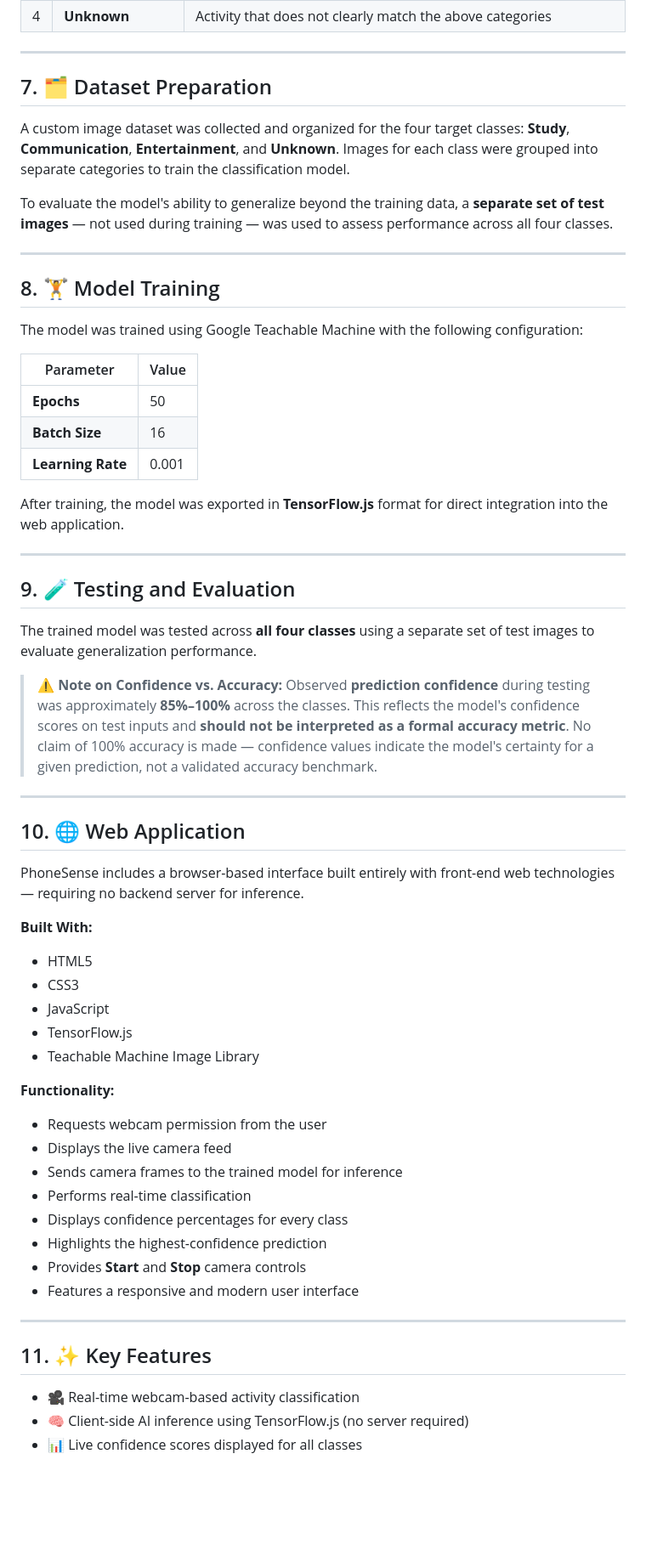
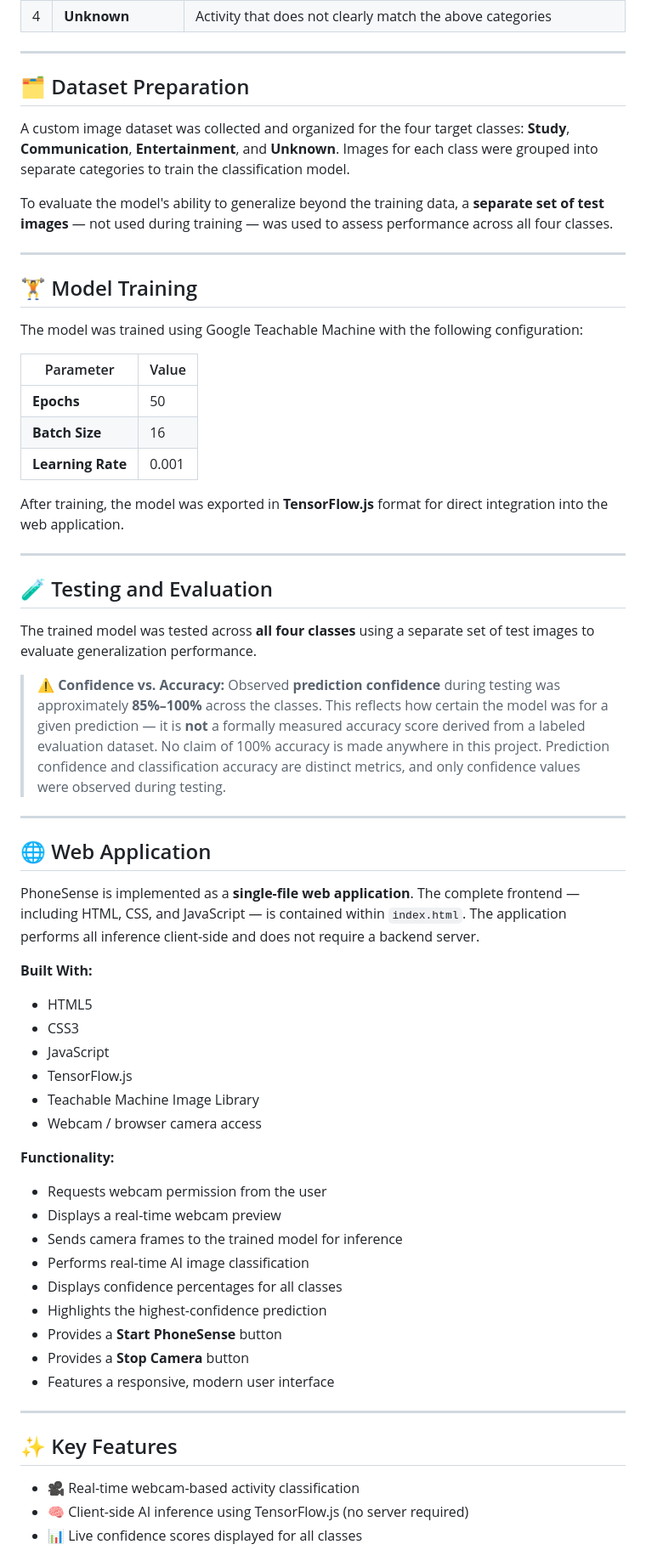
Before and after one commit to Devika-2006/StudentMate-AI, a Markdown page: PhoneScense/index.html/README.md, the part around one of its changes. Shown at 85% size. Rendered like a GitHub page; blank space fills up the shorter version.

```diff
--- a/PhoneScense/index.html/README.md
+++ b/PhoneScense/index.html/README.md
@@ -68,7 +68,7 @@ PhoneSense classifies webcam input into **four classes**:
 
 ---
 
-## 7. 🗂️ Dataset Preparation
+## 🗂️ Dataset Preparation
 
 A custom image dataset was collected and organized for the four target classes: **Study**, **Communication**, **Entertainment**, and **Unknown**. Images for each class were grouped into separate categories to train the classification model.
 
@@ -76,7 +76,7 @@ To evaluate the model's ability to generalize beyond the training data, a **sepa
 
 ---
 
-## 8. 🏋️ Model Training
+## 🏋️ Model Training
 
 The model was trained using Google Teachable Machine with the following configuration:
 
@@ -90,18 +90,18 @@ After training, the model was exported in **TensorFlow.js** format for direct in
 
 ---
 
-## 9. 🧪 Testing and Evaluation
+## 🧪 Testing and Evaluation
 
 The trained model was tested across **all four classes** using a separate set of test images to evaluate generalization performance.
 
-> ⚠️ **Note on Confidence vs. Accuracy:**
-> Observed **prediction confidence** during testing was approximately **85%–100%** across the classes. This reflects the model's confidence scores on test inputs and **should not be interpreted as a formal accuracy metric**. No claim of 100% accuracy is made — confidence values indicate the model's certainty for a given prediction, not a validated accuracy benchmark.
+> ⚠️ **Confidence vs. Accuracy:**
+> Observed **prediction confidence** during testing was approximately **85%–100%** across the classes. This reflects how certain the model was for a given prediction — it is **not** a formally measured accuracy score derived from a labeled evaluation dataset. No claim of 100% accuracy is made anywhere in this project. Prediction confidence and classification accuracy are distinct metrics, and only confidence values were observed during testing.
 
 ---
 
-## 10. 🌐 Web Application
+## 🌐 Web Application
 
-PhoneSense includes a browser-based interface built entirely with front-end web technologies — requiring no backend server for inference.
+PhoneSense is implemented as a **single-file web application**. The complete frontend — including HTML, CSS, and JavaScript — is contained within `index.html`. The application performs all inference client-side and does not require a backend server.
 
 **Built With:**
 - HTML5
@@ -109,20 +109,22 @@ PhoneSense includes a browser-based interface built entirely with front-end web
 - JavaScript
 - TensorFlow.js
 - Teachable Machine Image Library
+- Webcam / browser camera access
 
 **Functionality:**
 - Requests webcam permission from the user
-- Displays the live camera feed
+- Displays a real-time webcam preview
 - Sends camera frames to the trained model for inference
-- Performs real-time classification
-- Displays confidence percentages for every class
+- Performs real-time AI image classification
+- Displays confidence percentages for all classes
 - Highlights the highest-confidence prediction
-- Provides **Start** and **Stop** camera controls
-- Features a responsive and modern user interface
+- Provides a **Start PhoneSense** button
+- Provides a **Stop Camera** button
+- Features a responsive, modern user interface
 
 ---
 
-## 11. ✨ Key Features
+## ✨ Key Features
 
 - 🎥 Real-time webcam-based activity classification
 - 🧠 Client-side AI inference using TensorFlow.js (no server required)
```
Also changed, not shown: other parts of PhoneScense/index.html/README.md (+56 -55 lines).
